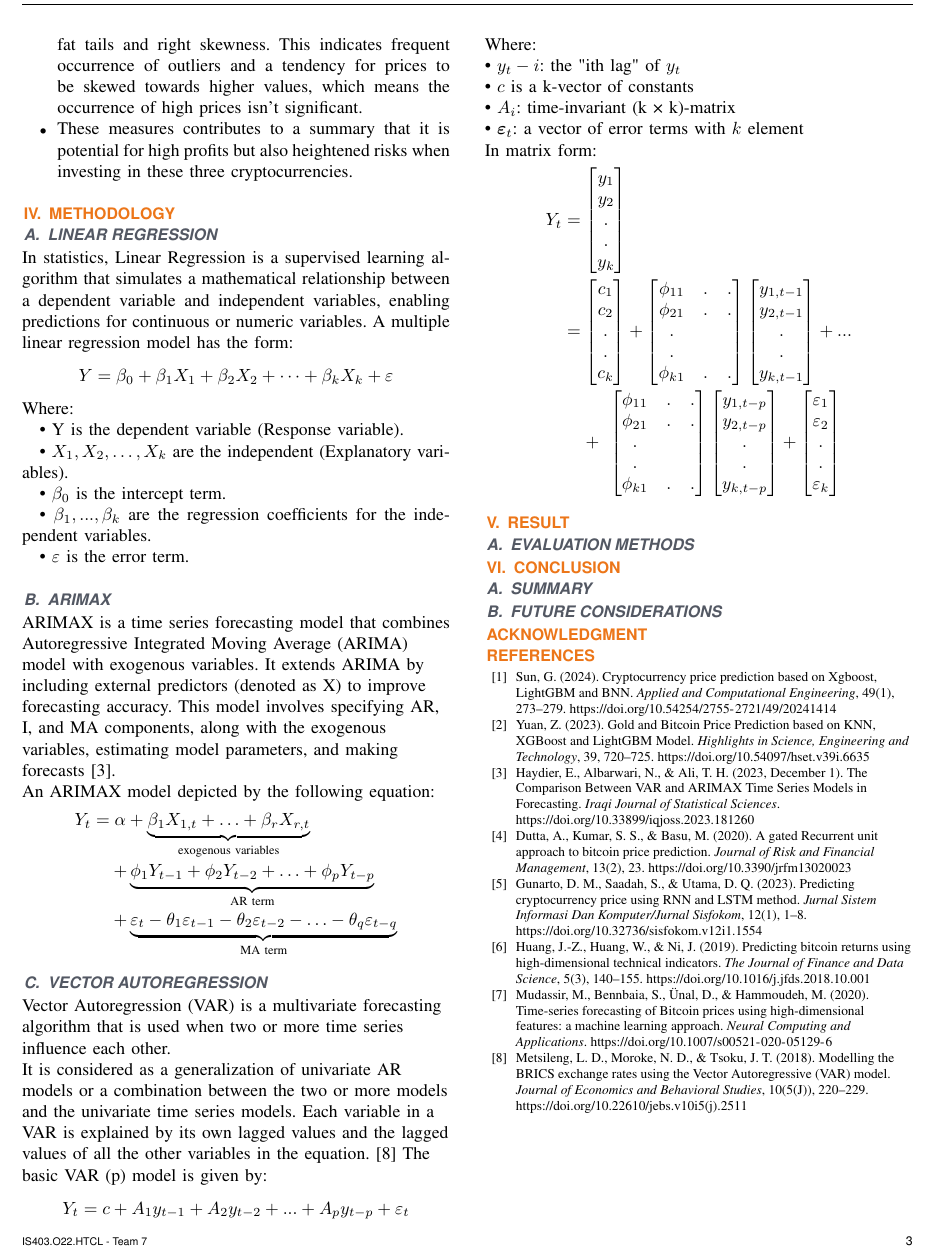
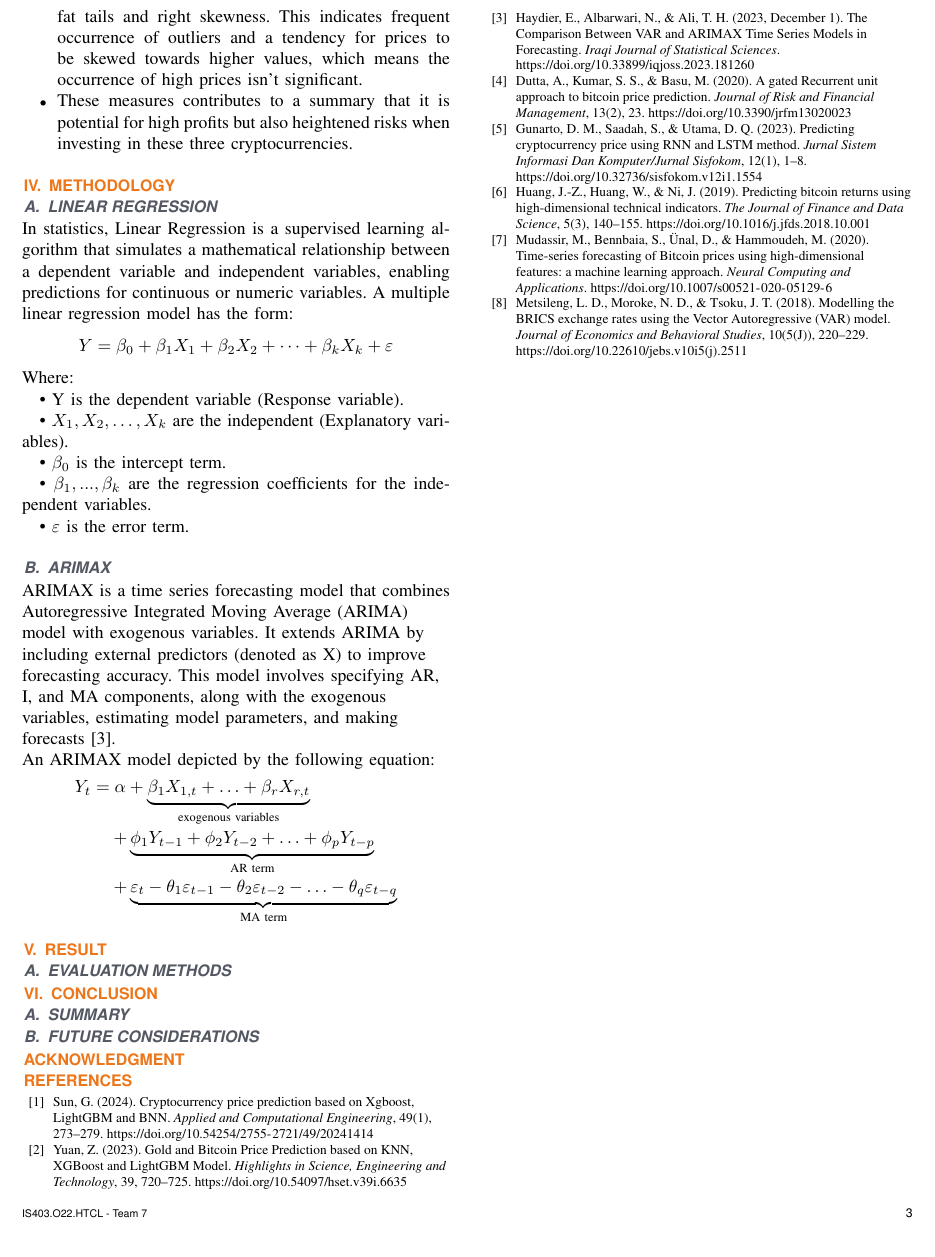
Before and after one commit to lequokhanh/IS403_O22_HTCL_07, a LaTeX paper (Latex/Report.tex): part of page 3 of 3, cut so that both start at the same text. Compiled offline with pdfLaTeX; a missing font is replaced by an installed copy or a similar font; a LaTeX package or settings file that is missing is left out.

Commit message:
Revert "chore: Ignore .DS_Store file and add VAR methodology to report"

```diff
--- a/Latex/Report.tex
+++ b/Latex/Report.tex
@@ -205,21 +205,6 @@ An ARIMAX model depicted by the following equation:
     + \underbrace{\phi_1 Y_{t-1} + \phi_2 Y_{t-2} + \ldots + \phi_p Y_{t-p}}_{\text{AR term}}
     + \underbrace{\varepsilon_t - \theta_1 \varepsilon_{t-1} - \theta_2 \varepsilon_{t-2} - \ldots - \theta_q \varepsilon_{t-q}}_{\text{MA term}}
 \end{dmath*}
-
-\subsection{Vector Autoregression}
-Vector Autoregression (VAR) is a multivariate forecasting algorithm that is used when two or more time series influence each other. \\
-It is considered as a generalization of univariate AR models or a combination between the two or more models and the univariate time series models. Each variable in a VAR is explained by its own lagged values and the lagged values of all the other variables in the equation.\cite{b8} The basic VAR (p) model is given by:
-\[Y_t=c+A_1y_{t-1}+A_2y_{t-2}+...+A_py_{t-p}+\varepsilon_t\]
-Where:\\
-\indent\textbullet\ \(y_t-i\): the "ith lag" of \(y_t\)\\
-\indent\textbullet\ \(c\) is a k-vector of constants\\
-\indent\textbullet\ \(A_i\): time-invariant (k × k)-matrix\\
-\indent\textbullet\ \(\boldsymbol{\varepsilon}_t\): a vector of error terms with \(k\) element\\
-In matrix form:\\
-\begin{dmath*}
-    Y_t=\left[\begin{matrix}y_1\\y_2\\\begin{matrix}\begin{matrix}.\\.\\\end{matrix}\\y_k\\\end{matrix}\\\end{matrix}\right]\ =\left[\begin{matrix}c_1\\c_2\\\begin{matrix}\begin{matrix}.\\.\\\end{matrix}\\c_k\\\end{matrix}\\\end{matrix}\right]+\left[\begin{matrix}\begin{matrix}\phi_{11}\\\phi_{21}\\\end{matrix}&\begin{matrix}.\\.\\\end{matrix}&\begin{matrix}.\\.\\\end{matrix}\\\begin{matrix}.\\.\\\end{matrix}&\ &\ \\\phi_{k1}&.&.\\\end{matrix}\right]\left[\begin{matrix}y_{1,t-1}\\y_{2,t-1}\\\begin{matrix}\begin{matrix}.\\.\\\end{matrix}\\y_{k,t-1}\\\end{matrix}\\\end{matrix}\right]+...+\ \left[\begin{matrix}\begin{matrix}\phi_{11}\\\phi_{21}\\\end{matrix}&\begin{matrix}.\\.\\\end{matrix}&\begin{matrix}.\\.\\\end{matrix}\\\begin{matrix}.\\.\\\end{matrix}&\ &\ \\\phi_{k1}&.&.\\\end{matrix}\right]\left[\begin{matrix}y_{1,t-p}\\y_{2,t-p}\\\begin{matrix}\begin{matrix}.\\.\\\end{matrix}\\y_{k,t-p}\\\end{matrix}\\\end{matrix}\right]+\left[\begin{matrix}\varepsilon_1\\\varepsilon_2\\\begin{matrix}\begin{matrix}.\\.\\\end{matrix}\\\varepsilon_k\\\end{matrix}\\\end{matrix}\right]
-\end{dmath*}
-
 \section{Result}
 
 \subsection{Evaluation Methods}
```
Also changed, not shown: Latex/Report.pdf, 2 other files.
